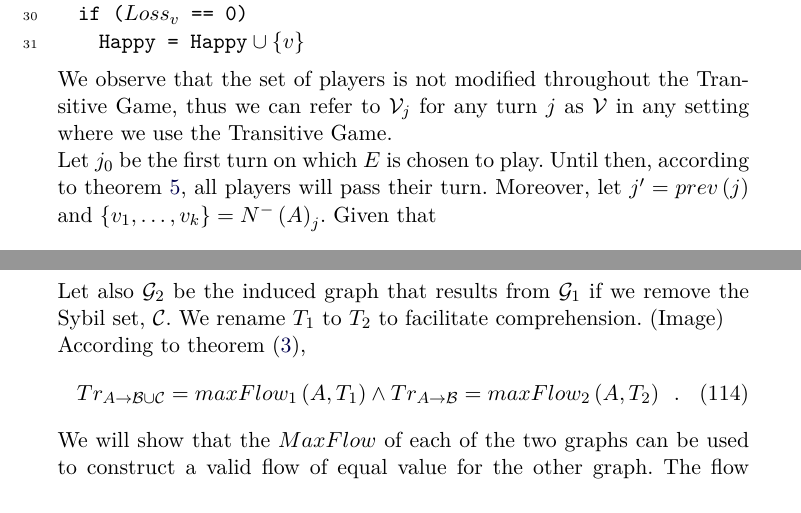
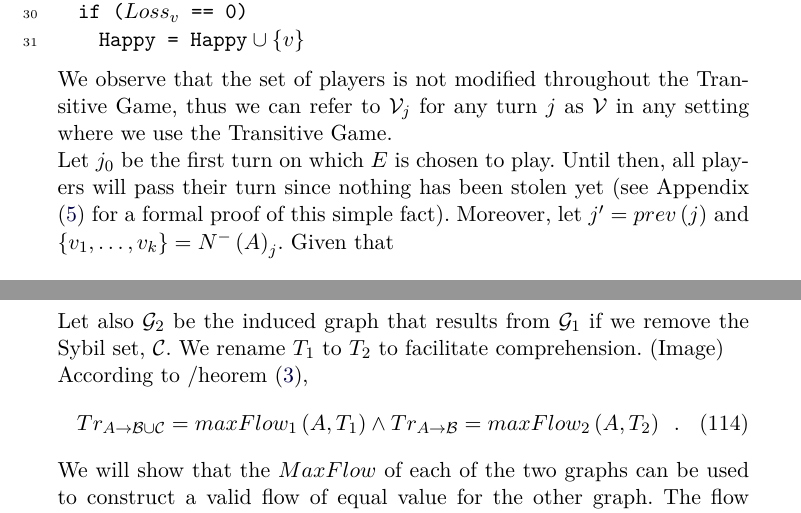
Before and after one commit to decrypto-org/TrustIsRisk, a LaTeX paper (paperEng.tex): two parts of pages 14 and 27 of 28, joined at a grey line, cut so that both start at the same text. Compiled offline with pdfLaTeX.

Commit message:
no references to conservative world theorem

```diff
--- a/paperEng.tex
+++ b/paperEng.tex
@@ -643,9 +643,9 @@ while (True)
     \end{lstlisting}
     We observe that the set of players is not modified throughout the Transitive Game, thus we can refer to $\mathcal{V}_j$
     for any turn $j$ as $\mathcal{V}$ in any setting where we use the Transitive Game. \\
-    Let $j_0$ be the first turn on which $E$ is chosen to play. Until then, according to theorem \ref{conservativeworld},
-    all players will pass their turn. Moreover, let $j' = prev\left(j\right)$ and $\{v_1, \dots, v_k\} =
-    N^{-}\left(A\right)_j$. Given that
+    Let $j_0$ be the first turn on which $E$ is chosen to play. Until then, all players will pass their turn since nothing
+    has been stolen yet (see Appendix (\ref{conservativeworld}) for a formal proof of this simple fact). Moreover, let
+    $j' = prev\left(j\right)$ and $\{v_1, \dots, v_k\} = N^{-}\left(A\right)_j$. Given that
     \begin{equation}
        Damage_{v,j} = out_{v,j'} - out_{v,j} \enspace,
     \end{equation}
@@ -1536,7 +1536,7 @@ while (True)
 %       \end{gathered}
 %       \end{equation}
 %       for the first and likewise for the second game. \\
-       According to theorem (\ref{trustmany}),
+       According to /heorem (\ref{trustmany}),
        \begin{equation}
        \label{trmaxflow}
           Tr_{A \rightarrow \mathcal{B} \cup \mathcal{C}} = maxFlow_1\left(A, T_1\right) \wedge
```
Also changed, not shown: paperEng.pdf.
